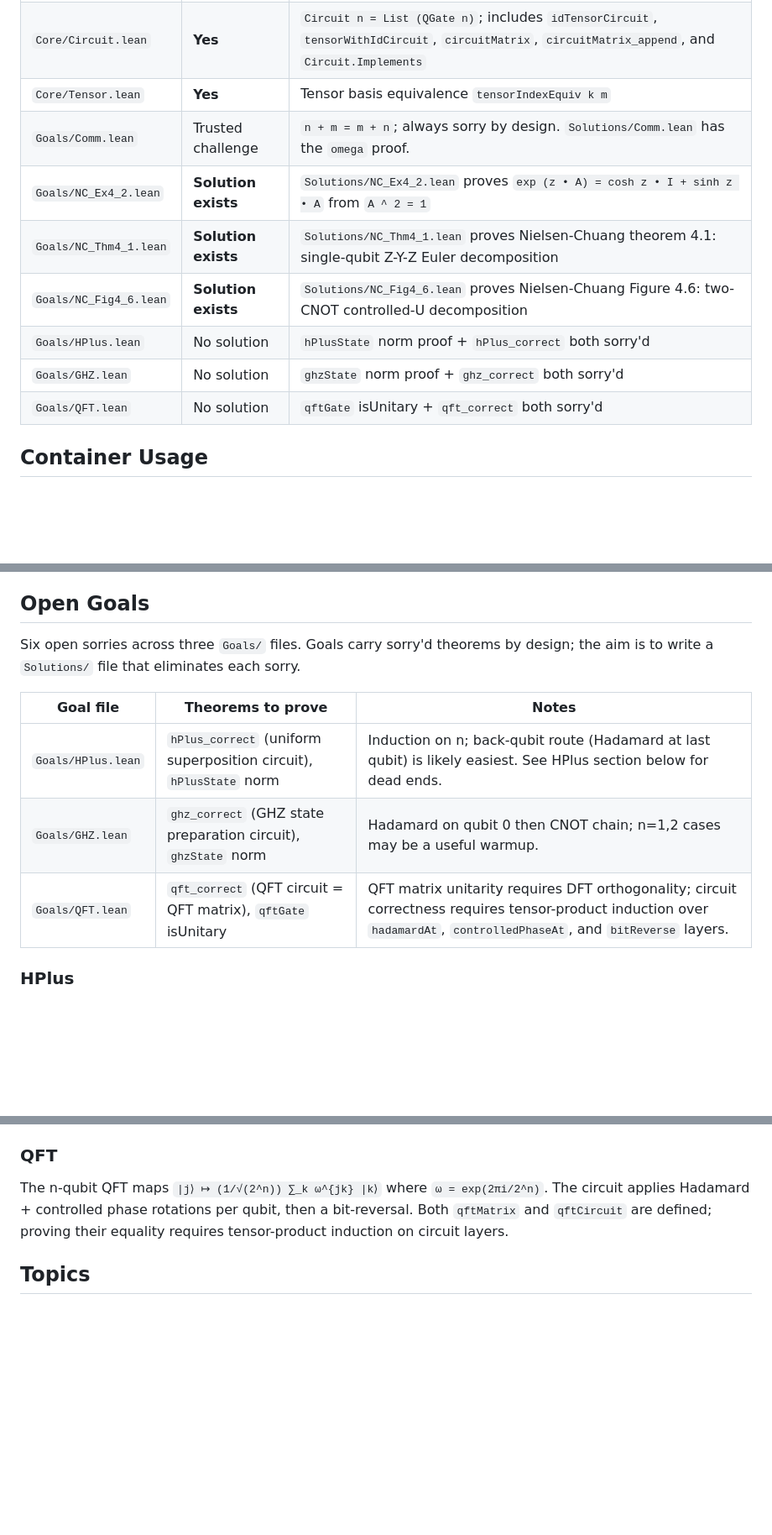
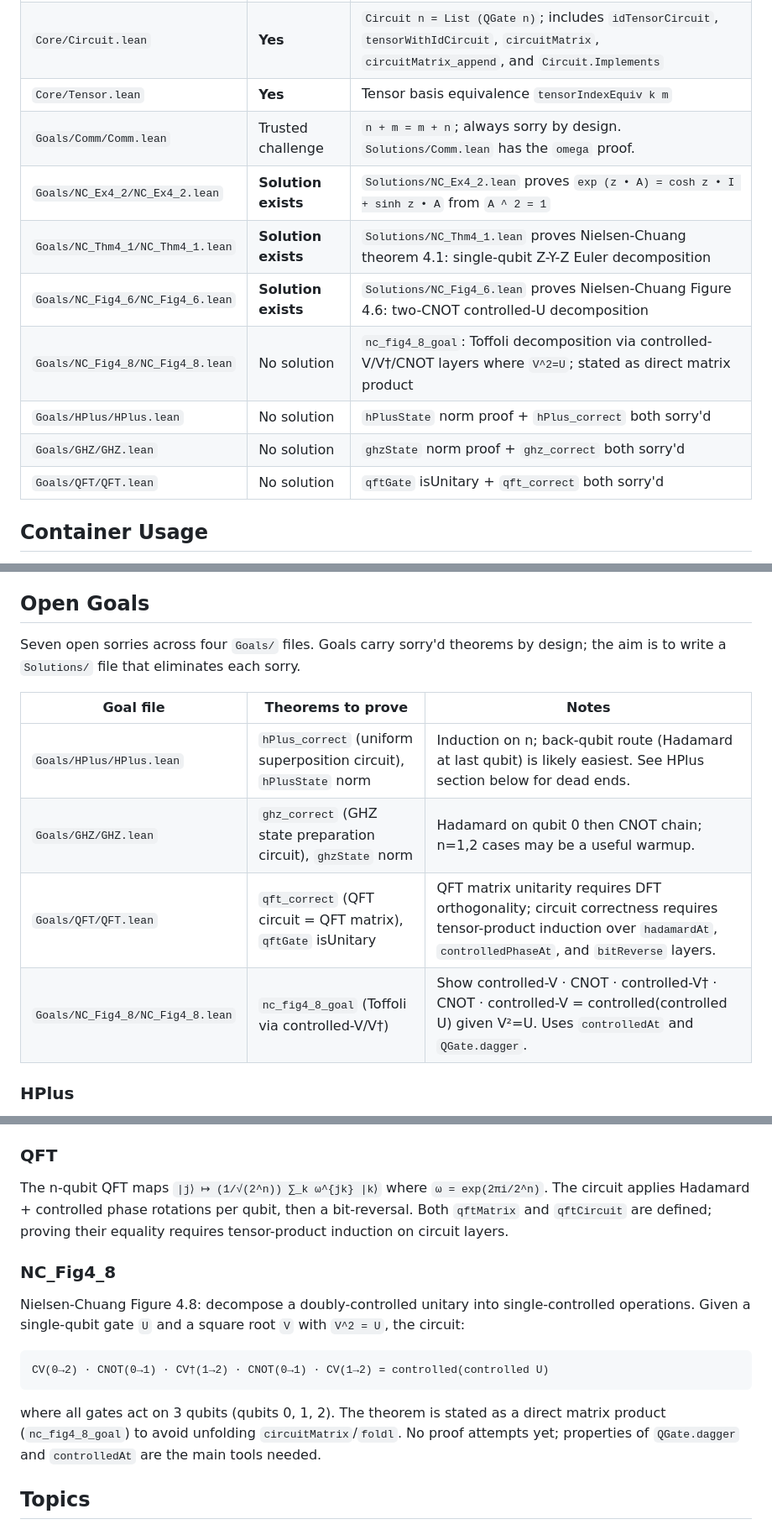
Before and after one commit to ian-turner/autoquantum, a Markdown page: notes/home.md, 3 parts joined by grey strips. Shown at 84% size. GitHub-like rendering; blank space fills up the shorter version.

Commit message:
sync notes with current repo structure
- Add NC_Fig4_8 goal (Toffoli decomposition via controlled-V/V†) to sorry
  status table, open goals table, feature table, and new subsection
- Fix all Goals/*.lean paths to Goals/*/*.lean (subdirectory-per-goal
  structure added in 2b2f2db was never reflected in notes)
- Update open sorry count: six → seven, three files → four files

Co-Authored-By: Claude Sonnet 4.6 <noreply@anthropic.com>

````diff
--- a/notes/home.md
+++ b/notes/home.md
@@ -25,13 +25,14 @@ cd lean && lake update && lake exe cache get && lake build AutoQuantum
 | `Core/Gate.lean` | **Yes** | Core gates, qubit permutations, generic `controlled` constructor, Rx/Ry rotation gates, and one-qubit `controlPhase` gate (April 27, 2026) |
 | `Core/Circuit.lean` | **Yes** | `Circuit n = List (QGate n)`; includes `idTensorCircuit`, `tensorWithIdCircuit`, `circuitMatrix`, `circuitMatrix_append`, and `Circuit.Implements` |
 | `Core/Tensor.lean` | **Yes** | Tensor basis equivalence `tensorIndexEquiv k m` |
-| `Goals/Comm.lean` | Trusted challenge | `n + m = m + n`; always sorry by design. `Solutions/Comm.lean` has the `omega` proof. |
-| `Goals/NC_Ex4_2.lean` | **Solution exists** | `Solutions/NC_Ex4_2.lean` proves `exp (z • A) = cosh z • I + sinh z • A` from `A ^ 2 = 1` |
-| `Goals/NC_Thm4_1.lean` | **Solution exists** | `Solutions/NC_Thm4_1.lean` proves Nielsen-Chuang theorem 4.1: single-qubit Z-Y-Z Euler decomposition |
-| `Goals/NC_Fig4_6.lean` | **Solution exists** | `Solutions/NC_Fig4_6.lean` proves Nielsen-Chuang Figure 4.6: two-CNOT controlled-U decomposition |
-| `Goals/HPlus.lean` | No solution | `hPlusState` norm proof + `hPlus_correct` both sorry'd |
-| `Goals/GHZ.lean` | No solution | `ghzState` norm proof + `ghz_correct` both sorry'd |
-| `Goals/QFT.lean` | No solution | `qftGate` isUnitary + `qft_correct` both sorry'd |
+| `Goals/Comm/Comm.lean` | Trusted challenge | `n + m = m + n`; always sorry by design. `Solutions/Comm.lean` has the `omega` proof. |
+| `Goals/NC_Ex4_2/NC_Ex4_2.lean` | **Solution exists** | `Solutions/NC_Ex4_2.lean` proves `exp (z • A) = cosh z • I + sinh z • A` from `A ^ 2 = 1` |
+| `Goals/NC_Thm4_1/NC_Thm4_1.lean` | **Solution exists** | `Solutions/NC_Thm4_1.lean` proves Nielsen-Chuang theorem 4.1: single-qubit Z-Y-Z Euler decomposition |
+| `Goals/NC_Fig4_6/NC_Fig4_6.lean` | **Solution exists** | `Solutions/NC_Fig4_6.lean` proves Nielsen-Chuang Figure 4.6: two-CNOT controlled-U decomposition |
+| `Goals/NC_Fig4_8/NC_Fig4_8.lean` | No solution | `nc_fig4_8_goal`: Toffoli decomposition via controlled-V/V†/CNOT layers where `V^2=U`; stated as direct matrix product |
+| `Goals/HPlus/HPlus.lean` | No solution | `hPlusState` norm proof + `hPlus_correct` both sorry'd |
+| `Goals/GHZ/GHZ.lean` | No solution | `ghzState` norm proof + `ghz_correct` both sorry'd |
+| `Goals/QFT/QFT.lean` | No solution | `qftGate` isUnitary + `qft_correct` both sorry'd |
 
 ## Container Usage
 
@@ -48,13 +49,14 @@ docker compose down                         # Stop when done
 
 ## Open Goals
 
-Six open sorries across three `Goals/` files. Goals carry sorry'd theorems by design; the aim is to write a `Solutions/` file that eliminates each sorry.
+Seven open sorries across four `Goals/` files. Goals carry sorry'd theorems by design; the aim is to write a `Solutions/` file that eliminates each sorry.
 
 | Goal file | Theorems to prove | Notes |
 |-----------|------------------|-------|
-| `Goals/HPlus.lean` | `hPlus_correct` (uniform superposition circuit), `hPlusState` norm | Induction on n; back-qubit route (Hadamard at last qubit) is likely easiest. See HPlus section below for dead ends. |
-| `Goals/GHZ.lean` | `ghz_correct` (GHZ state preparation circuit), `ghzState` norm | Hadamard on qubit 0 then CNOT chain; n=1,2 cases may be a useful warmup. |
-| `Goals/QFT.lean` | `qft_correct` (QFT circuit = QFT matrix), `qftGate` isUnitary | QFT matrix unitarity requires DFT orthogonality; circuit correctness requires tensor-product induction over `hadamardAt`, `controlledPhaseAt`, and `bitReverse` layers. |
+| `Goals/HPlus/HPlus.lean` | `hPlus_correct` (uniform superposition circuit), `hPlusState` norm | Induction on n; back-qubit route (Hadamard at last qubit) is likely easiest. See HPlus section below for dead ends. |
+| `Goals/GHZ/GHZ.lean` | `ghz_correct` (GHZ state preparation circuit), `ghzState` norm | Hadamard on qubit 0 then CNOT chain; n=1,2 cases may be a useful warmup. |
+| `Goals/QFT/QFT.lean` | `qft_correct` (QFT circuit = QFT matrix), `qftGate` isUnitary | QFT matrix unitarity requires DFT orthogonality; circuit correctness requires tensor-product induction over `hadamardAt`, `controlledPhaseAt`, and `bitReverse` layers. |
+| `Goals/NC_Fig4_8/NC_Fig4_8.lean` | `nc_fig4_8_goal` (Toffoli via controlled-V/V†) | Show controlled-V · CNOT · controlled-V† · CNOT · controlled-V = controlled(controlled U) given V²=U. Uses `controlledAt` and `QGate.dagger`. |
 
 ### HPlus
 
@@ -80,6 +82,16 @@ Circuit is defined for `n ≥ 1`. No proof attempts yet; the n=1 case is a reaso
 
 The n-qubit QFT maps `|j⟩ ↦ (1/√(2^n)) ∑_k ω^{jk} |k⟩` where `ω = exp(2πi/2^n)`. The circuit applies Hadamard + controlled phase rotations per qubit, then a bit-reversal. Both `qftMatrix` and `qftCircuit` are defined; proving their equality requires tensor-product induction on circuit layers.
 
+### NC_Fig4_8
+
+Nielsen-Chuang Figure 4.8: decompose a doubly-controlled unitary into single-controlled operations. Given a single-qubit gate `U` and a square root `V` with `V^2 = U`, the circuit:
+
+```
+CV(0→2) · CNOT(0→1) · CV†(1→2) · CNOT(0→1) · CV(1→2) = controlled(controlled U)
+```
+
+where all gates act on 3 qubits (qubits 0, 1, 2). The theorem is stated as a direct matrix product (`nc_fig4_8_goal`) to avoid unfolding `circuitMatrix`/`foldl`. No proof attempts yet; properties of `QGate.dagger` and `controlledAt` are the main tools needed.
+
 ## Topics
 
 ### Research & Literature
````
Also changed, not shown: notes/lean-quantum-landscape.md (+4 -3 lines).
